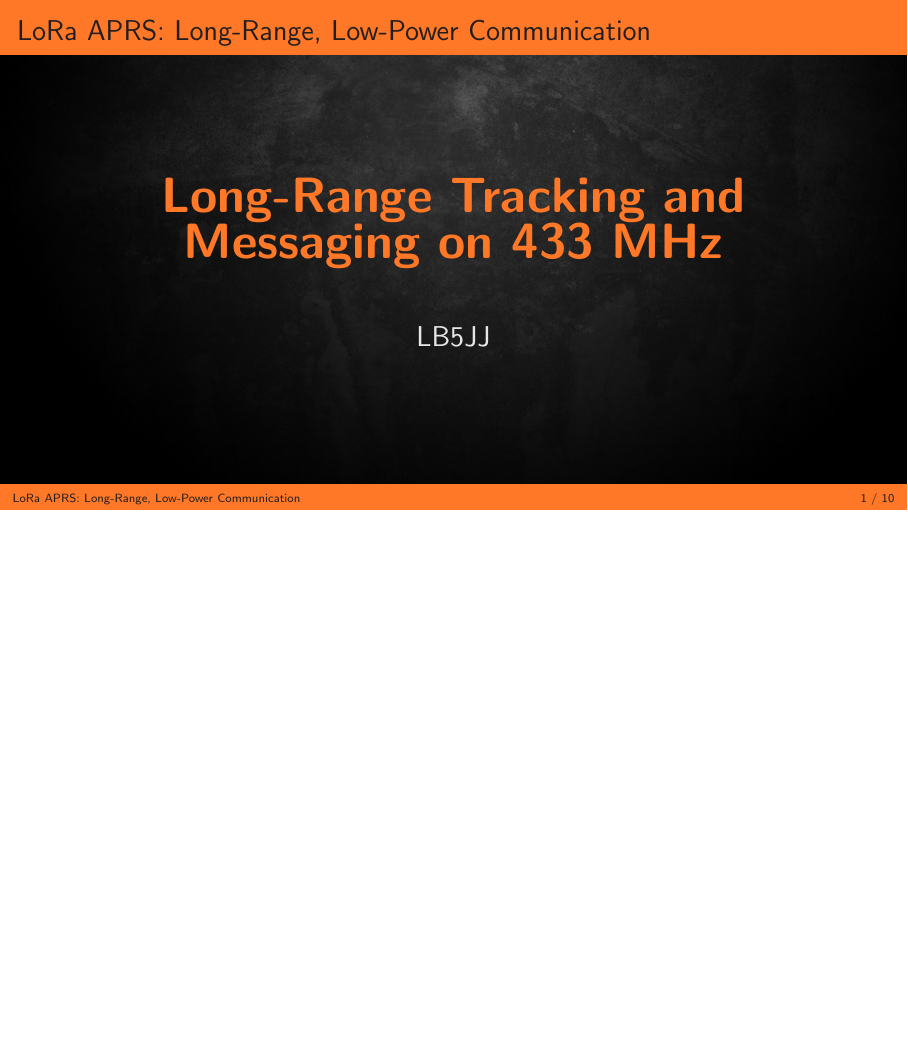
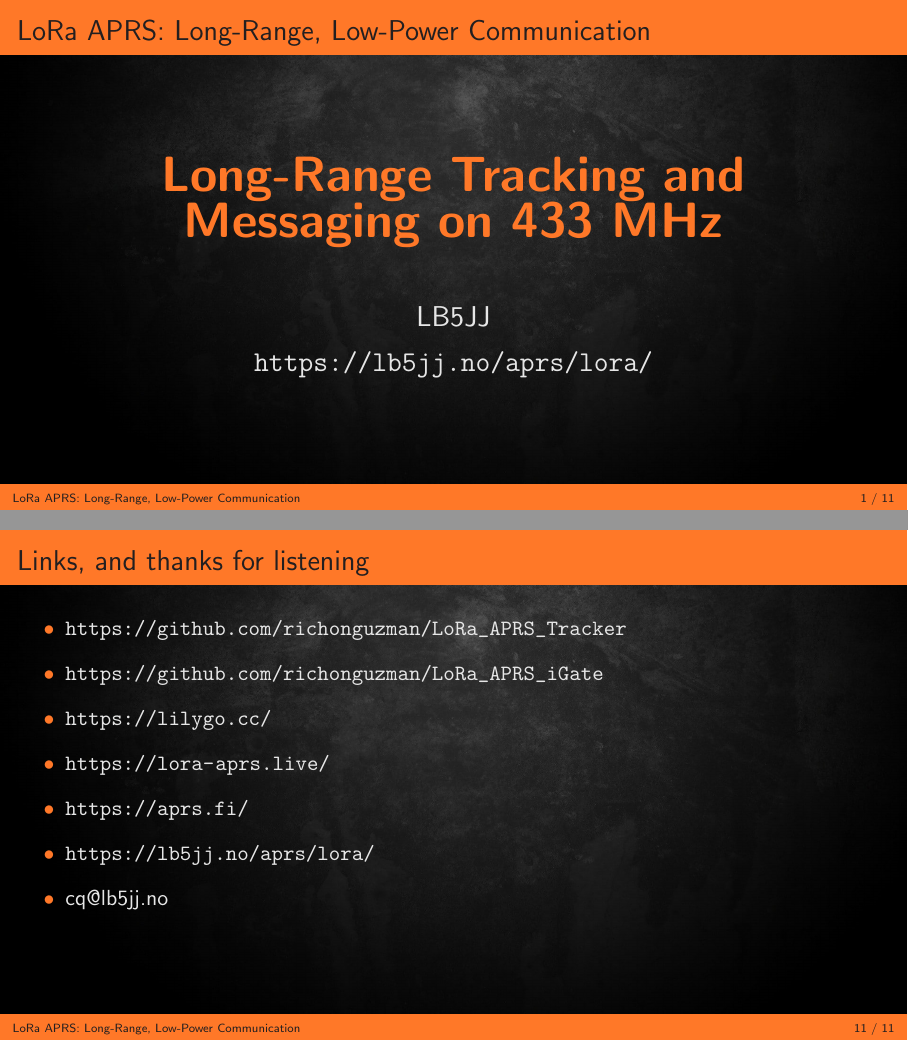
Before and after one commit to LB5JJ/LoRa-APRS-Presentation, LaTeX slides (Presentation.tex): page 1 of 10 before the commit and pages 1 and 11 of 11 after it, the two joined at a grey line, the shorter picture padded with empty space. Compiled offline with pdfLaTeX.

Commit message:
Added link to download PDF and thanks/links final page

```diff
--- a/Presentation.tex
+++ b/Presentation.tex
@@ -1,6 +1,7 @@
 \documentclass[aspectratio=169]{beamer}
 
 \usepackage{adjustbox}
+\usepackage{hyperref}
 
 \definecolor{orange}{HTML}{ff7828}
 \definecolor{dark}{HTML}{231f20}
@@ -46,6 +47,9 @@
   \begin{center}
     {\Huge \textbf{\textcolor{orange}{Long-Range Tracking and\\Messaging on 433 MHz}}} \\[1cm]
     {\Large \textcolor{light}{LB5JJ}}
+  \end{center}
+  \begin{center}
+    {\Large \textcolor{light}{\url{https://lb5jj.no/aprs/lora/}}}
   \end{center}
 \end{frame}
 
@@ -296,4 +300,23 @@
   \end{itemize}
 \end{frame}
 
+\begin{frame}[t]
+  \frametitle{Links, and thanks for listening}
+    \begin{itemize}
+      \item \url{https://github.com/richonguzman/LoRa_APRS_Tracker}
+      \medskip
+      \item \url{https://github.com/richonguzman/LoRa_APRS_iGate}
+      \medskip
+      \item \url{https://lilygo.cc/}
+      \medskip
+      \item \url{https://lora-aprs.live/}
+      \medskip
+      \item \url{https://aprs.fi/}
+      \medskip
+      \item \url{https://lb5jj.no/aprs/lora/}
+      \medskip
+      \item cq@lb5jj.no
+  \end{itemize}
+\end{frame}
+
 \end{document}
```
